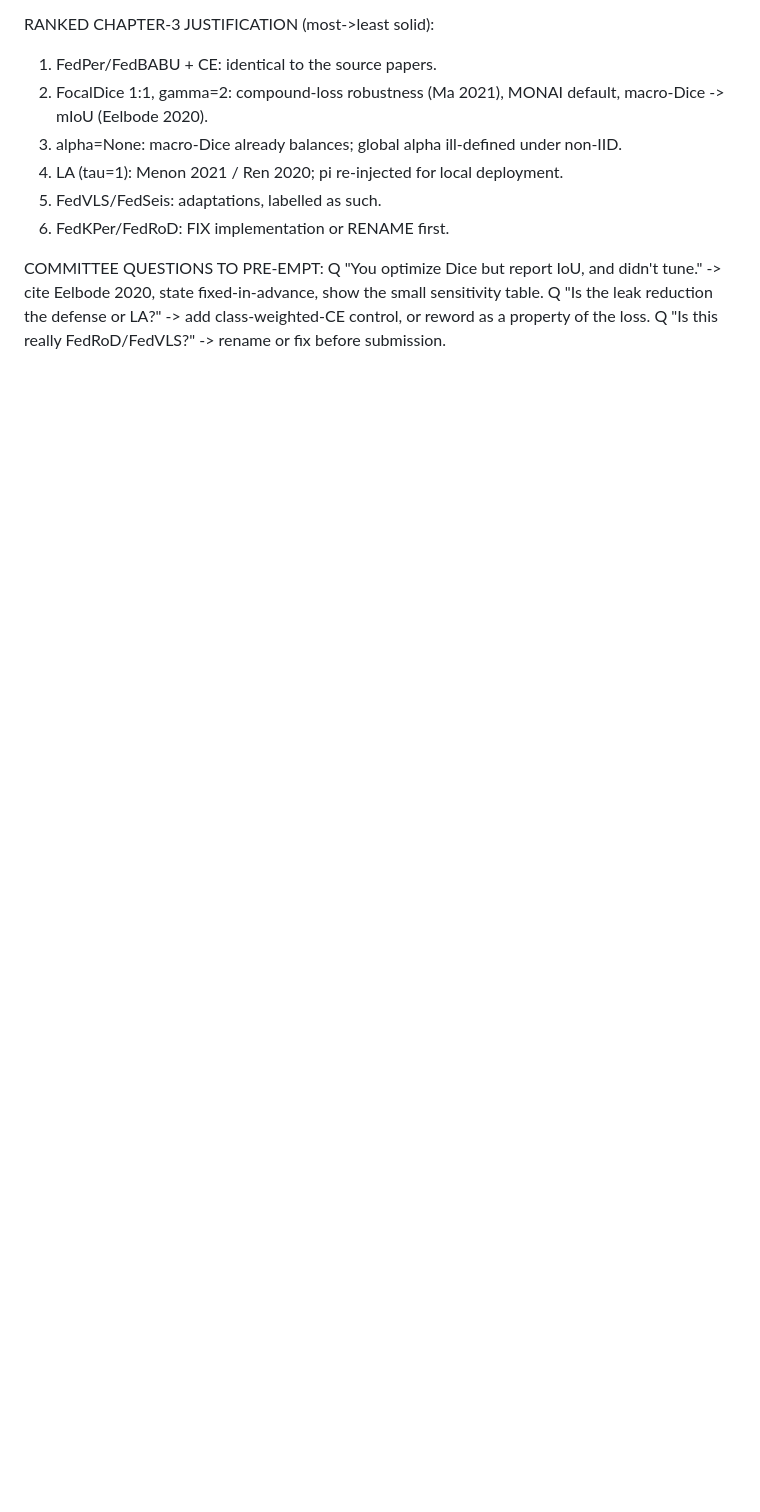
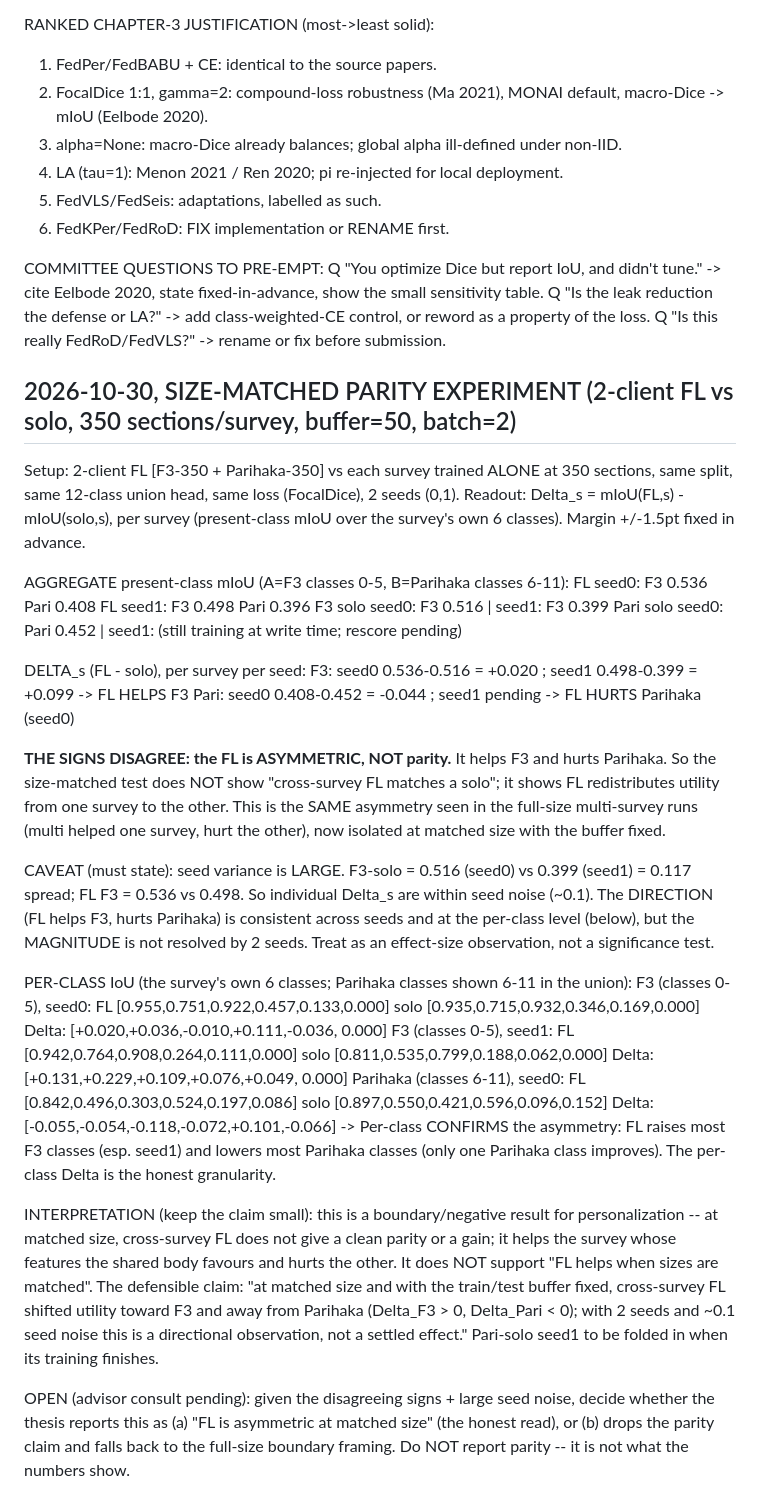
Before and after one commit to CarlosMari/FL-for-Seismic, a Markdown page: findings.md, the part around the change. Drawn GitHub-style; blank space fills up the shorter version.

Commit message:
Parity experiment result: FL is ASYMMETRIC (helps F3, hurts Parihaka), not parity\n\nSize-matched 2-client FL (350 sections/survey, buffer=50, batch=2, 2 seeds).\nDelta_s = FL - solo: F3 +0.020/+0.099 (FL helps), Parihaka -0.044 (FL hurts).\nSigns disagree -> FL redistributes utility, not parity. Per-class confirms\n(FL raises most F3 classes, lowers most Parihaka classes). Big seed noise\n(F3-solo 0.516 vs 0.399) -> directional observation, not significance. Pari-solo\nseed1 pending. Advisor consult open on how to frame the claim.

```diff
--- a/findings.md
+++ b/findings.md
@@ -827,3 +827,50 @@ COMMITTEE QUESTIONS TO PRE-EMPT:
 Q "You optimize Dice but report IoU, and didn't tune." -> cite Eelbode 2020, state fixed-in-advance, show the small sensitivity table.
 Q "Is the leak reduction the defense or LA?" -> add class-weighted-CE control, or reword as a property of the loss.
 Q "Is this really FedRoD/FedVLS?" -> rename or fix before submission.
+
+## 2026-10-30, SIZE-MATCHED PARITY EXPERIMENT (2-client FL vs solo, 350 sections/survey, buffer=50, batch=2)
+
+Setup: 2-client FL [F3-350 + Parihaka-350] vs each survey trained ALONE at 350 sections, same split,
+same 12-class union head, same loss (FocalDice), 2 seeds (0,1). Readout: Delta_s = mIoU(FL,s) - mIoU(solo,s),
+per survey (present-class mIoU over the survey's own 6 classes). Margin +/-1.5pt fixed in advance.
+
+AGGREGATE present-class mIoU (A=F3 classes 0-5, B=Parihaka classes 6-11):
+  FL        seed0: F3 0.536   Pari 0.408
+  FL        seed1: F3 0.498   Pari 0.396
+  F3 solo   seed0: F3 0.516   |  seed1: F3 0.399
+  Pari solo seed0: Pari 0.452 |  seed1: (still training at write time; rescore pending)
+
+DELTA_s (FL - solo), per survey per seed:
+  F3:   seed0 0.536-0.516 = +0.020 ;  seed1 0.498-0.399 = +0.099   -> FL HELPS F3
+  Pari: seed0 0.408-0.452 = -0.044 ;  seed1 pending                -> FL HURTS Parihaka (seed0)
+
+**THE SIGNS DISAGREE: the FL is ASYMMETRIC, NOT parity.** It helps F3 and hurts Parihaka. So the
+size-matched test does NOT show "cross-survey FL matches a solo"; it shows FL redistributes utility
+from one survey to the other. This is the SAME asymmetry seen in the full-size multi-survey runs
+(multi helped one survey, hurt the other), now isolated at matched size with the buffer fixed.
+
+CAVEAT (must state): seed variance is LARGE. F3-solo = 0.516 (seed0) vs 0.399 (seed1) = 0.117 spread;
+FL F3 = 0.536 vs 0.498. So individual Delta_s are within seed noise (~0.1). The DIRECTION (FL helps F3,
+hurts Parihaka) is consistent across seeds and at the per-class level (below), but the MAGNITUDE is not
+resolved by 2 seeds. Treat as an effect-size observation, not a significance test.
+
+PER-CLASS IoU (the survey's own 6 classes; Parihaka classes shown 6-11 in the union):
+  F3 (classes 0-5), seed0:  FL [0.955,0.751,0.922,0.457,0.133,0.000]  solo [0.935,0.715,0.932,0.346,0.169,0.000]
+     Delta:                      [+0.020,+0.036,-0.010,+0.111,-0.036, 0.000]
+  F3 (classes 0-5), seed1:  FL [0.942,0.764,0.908,0.264,0.111,0.000]  solo [0.811,0.535,0.799,0.188,0.062,0.000]
+     Delta:                      [+0.131,+0.229,+0.109,+0.076,+0.049, 0.000]
+  Parihaka (classes 6-11), seed0: FL [0.842,0.496,0.303,0.524,0.197,0.086]  solo [0.897,0.550,0.421,0.596,0.096,0.152]
+     Delta:                          [-0.055,-0.054,-0.118,-0.072,+0.101,-0.066]
+  -> Per-class CONFIRMS the asymmetry: FL raises most F3 classes (esp. seed1) and lowers most Parihaka
+     classes (only one Parihaka class improves). The per-class Delta is the honest granularity.
+
+INTERPRETATION (keep the claim small): this is a boundary/negative result for personalization -- at matched
+size, cross-survey FL does not give a clean parity or a gain; it helps the survey whose features the shared
+body favours and hurts the other. It does NOT support "FL helps when sizes are matched". The defensible
+claim: "at matched size and with the train/test buffer fixed, cross-survey FL shifted utility toward F3 and
+away from Parihaka (Delta_F3 > 0, Delta_Pari < 0); with 2 seeds and ~0.1 seed noise this is a directional
+observation, not a settled effect." Pari-solo seed1 to be folded in when its training finishes.
+
+OPEN (advisor consult pending): given the disagreeing signs + large seed noise, decide whether the thesis
+reports this as (a) "FL is asymmetric at matched size" (the honest read), or (b) drops the parity claim and
+falls back to the full-size boundary framing. Do NOT report parity -- it is not what the numbers show.
```
